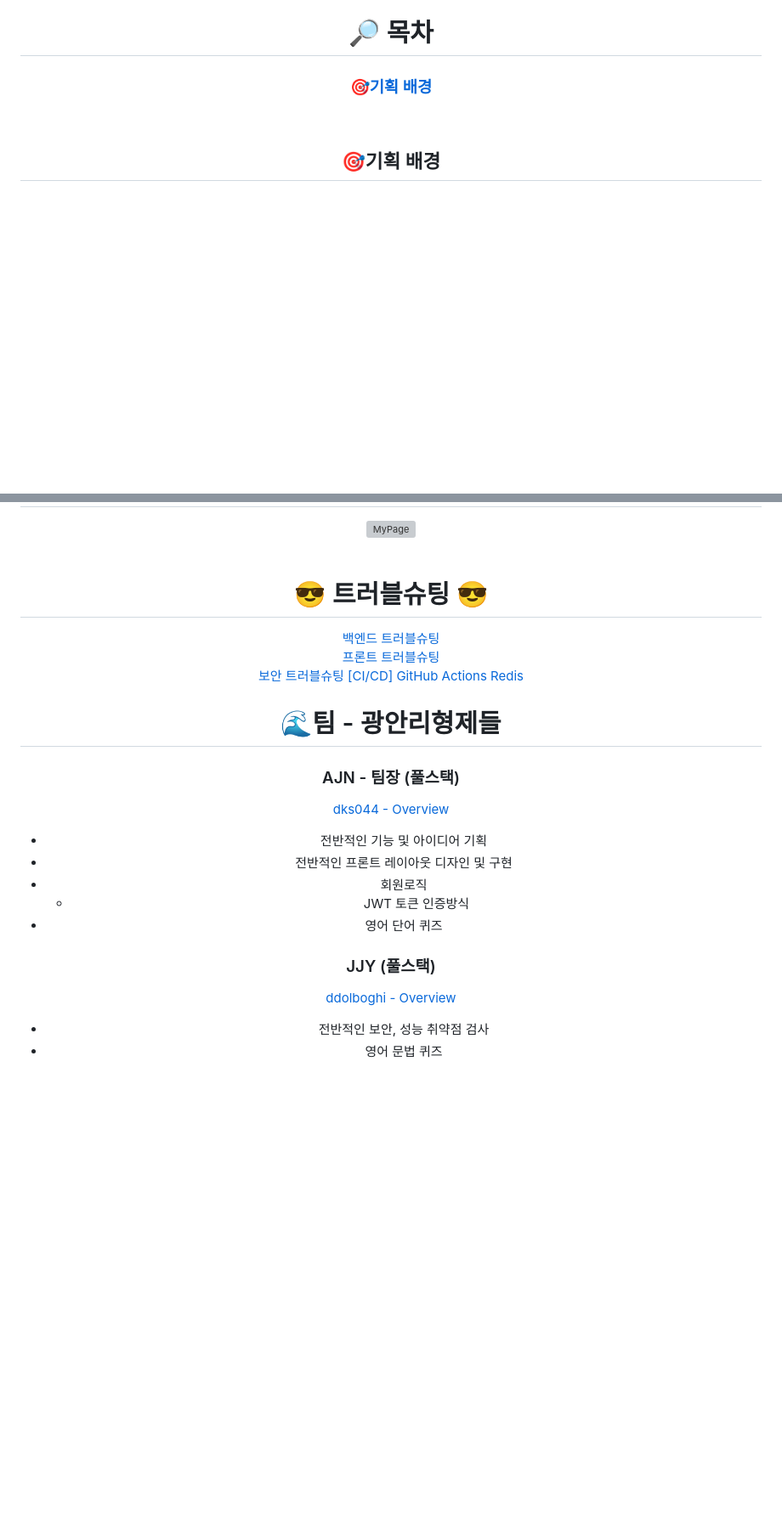
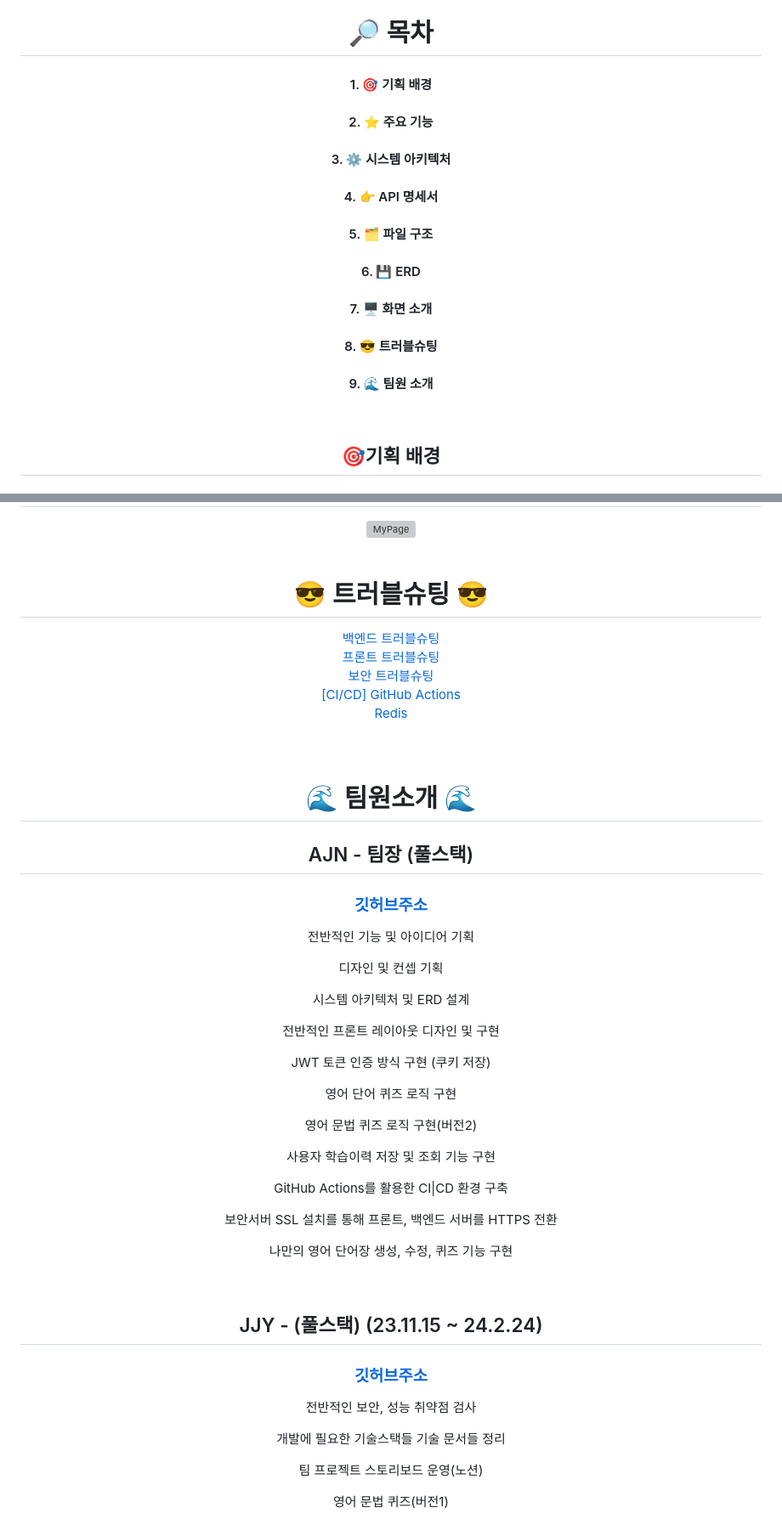
Before and after one commit to dks044/WORDWAVE, a Markdown page: README.md, 2 parts joined by grey strips. Shown at 85% size. Drawn GitHub-style; blank space fills up the shorter version; grey boxes are pictures that could not be loaded.

```diff
--- a/README.md
+++ b/README.md
@@ -13,7 +13,15 @@
 
 <div align="center">
     <h1>🔎 목차</h1>
-    <h3 > <a href="기획-배경-1"> 🎯기획 배경</a> </h3>
+    <h4>1. 🎯 기획 배경 </h4>
+    <h4>2. ⭐️ 주요 기능 </h4>
+    <h4>3. ⚙ 시스템 아키텍처</h4>
+    <h4>4. 👉 API 명세서 </h4>
+    <h4>5. 🗂️ 파일 구조 </h4>
+    <h4>6. 💾 ERD </h4>
+    <h4>7. 🖥️ 화면 소개 </h4>
+    <h4>8. 😎 트러블슈팅 </h4>
+    <h4>9. 🌊 팀원 소개 </h4>
 </div>
 
 
@@ -433,29 +435,35 @@
 <img width="50%" height="50%" src="https://github.com/dks044/WORDWAVE/assets/74749417/14474cf2-8640-4c40-899c-76bb90c8be54" alt="MyPage">
 <br><br>
 
-<div align=center><h1>😎 트러블슈팅 😎</h1></div>
-
-<a href="https://storm-wormhole-609.notion.site/fc10406a146d436c907531ca4e276e07">백엔드 트러블슈팅</a><br>
-<a href="https://storm-wormhole-609.notion.site/74f729e1799c46b4ac20476c78b3ded1">프론트 트러블슈팅</a><br>
-<a href="https://storm-wormhole-609.notion.site/b64b79f8c9c04ac39881e1c258bf0c1d">보안 트러블슈팅</a>
-<a href="https://blog.naver.com/buzz7811/223438977530">[CI/CD] GitHub Actions</a>
-<a href="https://blog.naver.com/buzz7811/223433243301">Redis</a>
-
-# 🌊팀 - 광안리형제들
-
-### AJN - 팀장 (풀스택)
-
-[dks044 - Overview](https://github.com/dks044)
-
-- 전반적인 기능 및 아이디어 기획
-- 전반적인 프론트 레이아웃 디자인 및 구현
-- 회원로직
-    - JWT 토큰 인증방식
-- 영어 단어 퀴즈
-
-### JJY (풀스택)
-
-[ddolboghi - Overview](https://github.com/ddolboghi)
-
-- 전반적인 보안, 성능 취약점 검사
-- 영어 문법 퀴즈
+<div align=center>
+    <h1>😎 트러블슈팅 😎</h1>
+    <a href="https://storm-wormhole-609.notion.site/fc10406a146d436c907531ca4e276e07">백엔드 트러블슈팅</a><br>
+    <a href="https://storm-wormhole-609.notion.site/74f729e1799c46b4ac20476c78b3ded1">프론트 트러블슈팅</a><br>
+    <a href="https://storm-wormhole-609.notion.site/b64b79f8c9c04ac39881e1c258bf0c1d">보안 트러블슈팅</a><br>
+    <a href="https://blog.naver.com/buzz7811/223438977530">[CI/CD] GitHub Actions</a><br>
+    <a href="https://blog.naver.com/buzz7811/223433243301">Redis</a>
+</div>
+<br><br>
+<div align=center>
+    <h1>🌊 팀원소개 🌊</h1>
+    <h2>AJN - 팀장 (풀스택)</h2>
+    <h3><a href="https://github.com/dks044">깃허브주소</a></h3>
+    <p>전반적인 기능 및 아이디어 기획</p>
+    <p>디자인 및 컨셉 기획</p>
+    <p>시스템 아키텍처 및 ERD 설계</p>
+    <p>전반적인 프론트 레이아웃 디자인 및 구현</p>
+    <p>JWT 토큰 인증 방식 구현 (쿠키 저장) </p>
+    <p>영어 단어 퀴즈 로직 구현</p>
+    <p>영어 문법 퀴즈 로직 구현(버전2)</p>
+    <p>사용자 학습이력 저장 및 조회 기능 구현</p>
+    <p>GitHub Actions를 활용한 CI|CD 환경 구축 </p>
+    <p>보안서버 SSL 설치를 통해 프론트, 백엔드 서버를 HTTPS 전환</p>
+    <p>나만의 영어 단어장 생성, 수정, 퀴즈 기능 구현</p>
+    <br>
+    <h2>JJY - (풀스택) (23.11.15 ~ 24.2.24)</h2>
+    <h3><a href="https://github.com/ddolboghi">깃허브주소</a></h3>
+    <p>전반적인 보안, 성능 취약점 검사</p>
+    <p>개발에 필요한 기술스택들 기술 문서들 정리</p>
+    <p>팀 프로젝트 스토리보드 운영(노션)</p>
+    <p>영어 문법 퀴즈(버전1)</p>
+</div>
```
Also changed, not shown: other parts of README.md (+34 -40 lines).
